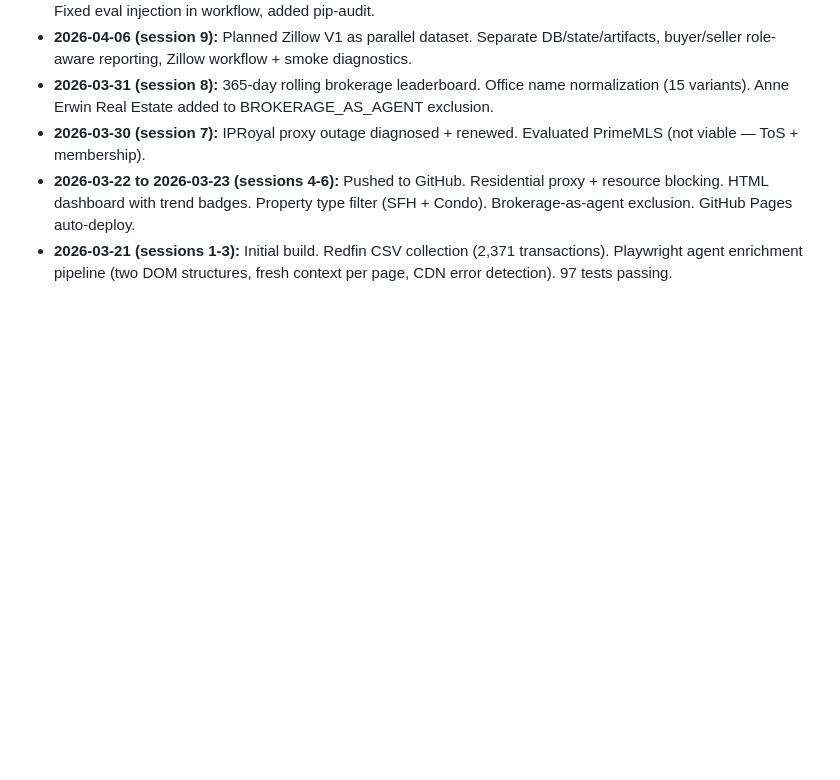
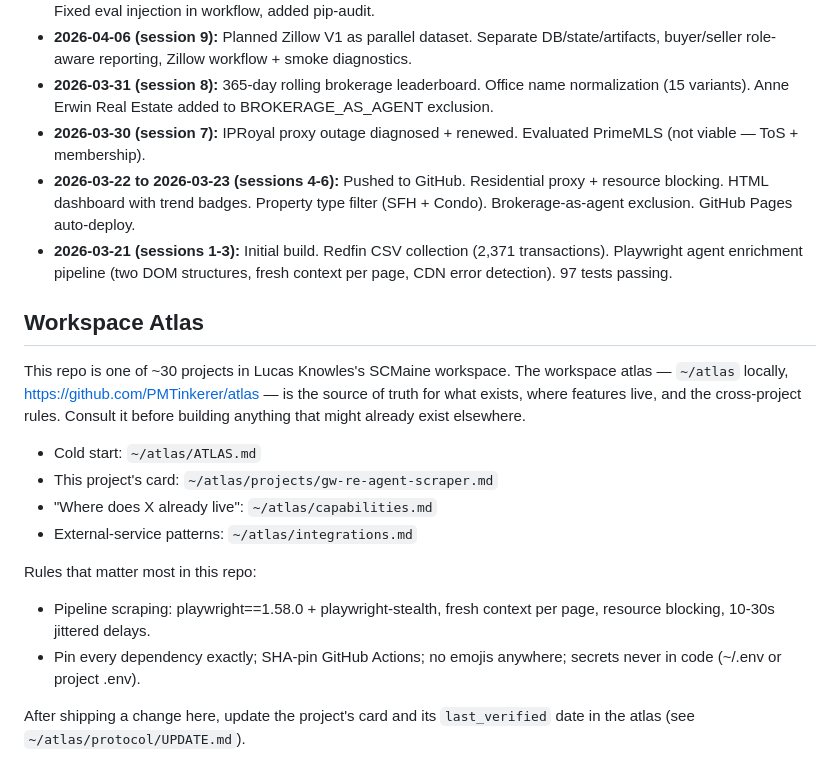
Before and after one commit to PMTinkerer/gw-re-agent-scraper, a Markdown page: AGENTS.md, the part around the change. GitHub-like rendering; blank space fills up the shorter version.

Commit message:
Add workspace atlas stub
Co-Authored-By: Claude Fable 5 <noreply@anthropic.com>

```diff
--- a/AGENTS.md
+++ b/AGENTS.md
@@ -69,3 +69,24 @@
 - **2026-03-30 (session 7):** IPRoyal proxy outage diagnosed + renewed. Evaluated PrimeMLS (not viable — ToS + membership).
 - **2026-03-22 to 2026-03-23 (sessions 4-6):** Pushed to GitHub. Residential proxy + resource blocking. HTML dashboard with trend badges. Property type filter (SFH + Condo). Brokerage-as-agent exclusion. GitHub Pages auto-deploy.
 - **2026-03-21 (sessions 1-3):** Initial build. Redfin CSV collection (2,371 transactions). Playwright agent enrichment pipeline (two DOM structures, fresh context per page, CDN error detection). 97 tests passing.
+
+## Workspace Atlas
+
+This repo is one of ~30 projects in Lucas Knowles's SCMaine workspace. The
+workspace atlas — `~/atlas` locally, https://github.com/PMTinkerer/atlas —
+is the source of truth for what exists, where features live, and the
+cross-project rules. Consult it before building anything that might already
+exist elsewhere.
+
+- Cold start: `~/atlas/ATLAS.md`
+- This project's card: `~/atlas/projects/gw-re-agent-scraper.md`
+- "Where does X already live": `~/atlas/capabilities.md`
+- External-service patterns: `~/atlas/integrations.md`
+
+Rules that matter most in this repo:
+
+- Pipeline scraping: playwright==1.58.0 + playwright-stealth, fresh context per page, resource blocking, 10-30s jittered delays.
+- Pin every dependency exactly; SHA-pin GitHub Actions; no emojis anywhere; secrets never in code (~/.env or project .env).
+
+After shipping a change here, update the project's card and its
+`last_verified` date in the atlas (see `~/atlas/protocol/UPDATE.md`).
```
Also changed, not shown: CLAUDE.md (+2 -0 lines).
